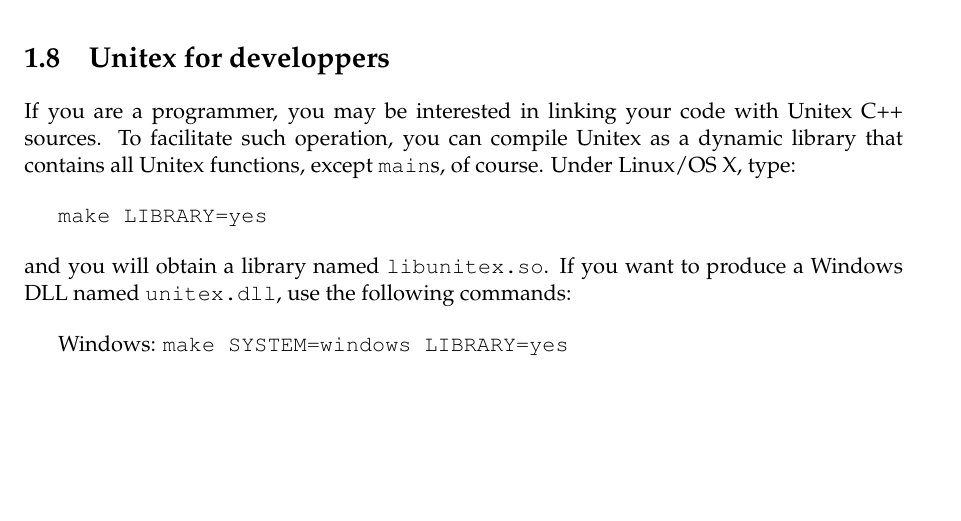
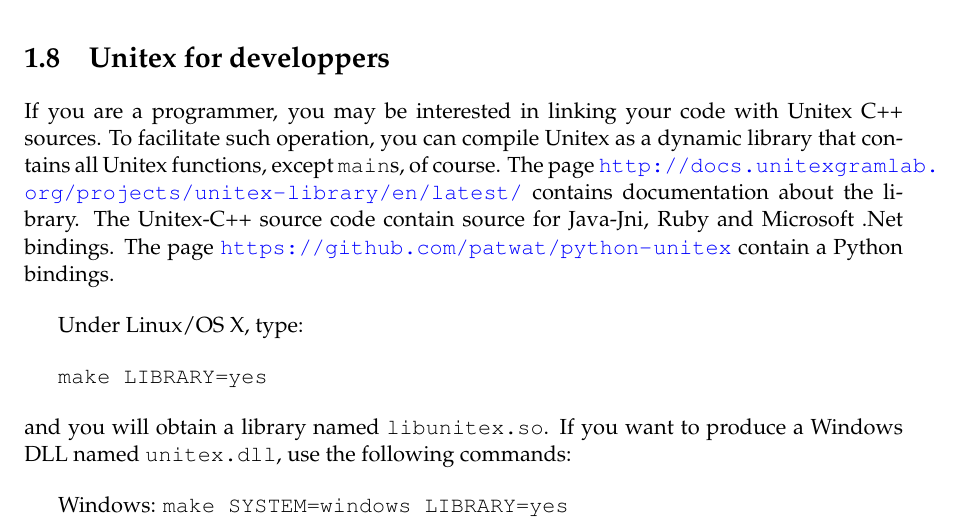
Before and after one commit to UnitexGramLab/unitex-doc-usermanual, a LaTeX thesis (UnitexManual_EN_utf8.tex, which reads 01-installation_EN_utf8.tex): part of page 25 of 400, cut so that both start at the same text, the shorter picture padded with empty space. Compiled offline with pdfLaTeX.

Commit message:
minor update about developer info in Manual

```diff
--- a/01-installation_EN_utf8.tex
+++ b/01-installation_EN_utf8.tex
@@ -452,7 +452,11 @@
 If you are a programmer, you may be interested in linking your code with Unitex
 C++ sources. To facilitate such operation, you can compile Unitex as a
 dynamic library that contains all Unitex functions, except \verb+main+s, of
-course. Under Linux/OS X, type:
+course. The page \url{http://docs.unitexgramlab.org/projects/unitex-library/en/latest/} contains documentation about the library.
+The Unitex-C++ source code contain source for Java-Jni, Ruby and Microsoft .Net bindings. The
+page \url{https://github.com/patwat/python-unitex} contain a Python bindings.
+
+\bigskip Under Linux/OS X, type:
 
 \bigskip
 \verb+make LIBRARY=yes+
```
Also changed, not shown: 01-installation_FR_utf8.tex (+3 -1 lines).
